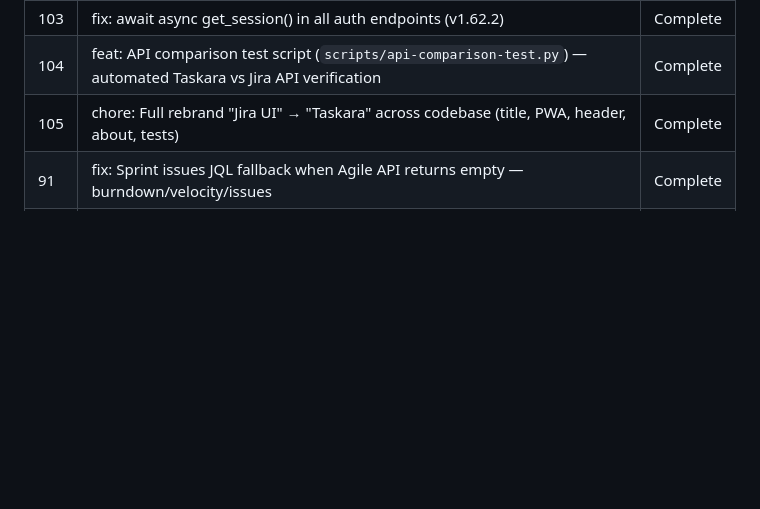
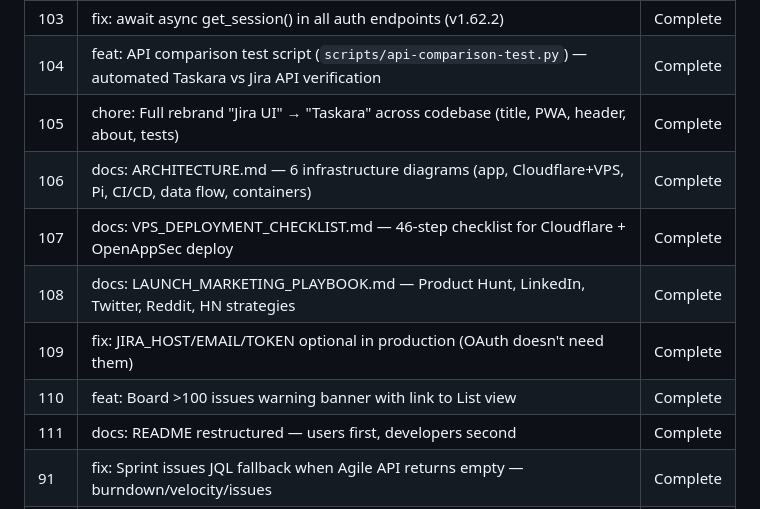
Before and after one commit to ALT-F1-OpenClaw/atlassian-jira-ui, a Markdown page: ROADMAP.md, the part around the change. GitHub-like rendering; blank space fills up the shorter version.

```diff
--- a/ROADMAP.md
+++ b/ROADMAP.md
@@ -297,6 +297,12 @@ Before going production-grade, re-enable these:
 | 103 | fix: await async get_session() in all auth endpoints (v1.62.2) | Complete |
 | 104 | feat: API comparison test script (`scripts/api-comparison-test.py`) — automated Taskara vs Jira API verification | Complete |
 | 105 | chore: Full rebrand "Jira UI" → "Taskara" across codebase (title, PWA, header, about, tests) | Complete |
+| 106 | docs: ARCHITECTURE.md — 6 infrastructure diagrams (app, Cloudflare+VPS, Pi, CI/CD, data flow, containers) | Complete |
+| 107 | docs: VPS_DEPLOYMENT_CHECKLIST.md — 46-step checklist for Cloudflare + OpenAppSec deploy | Complete |
+| 108 | docs: LAUNCH_MARKETING_PLAYBOOK.md — Product Hunt, LinkedIn, Twitter, Reddit, HN strategies | Complete |
+| 109 | fix: JIRA_HOST/EMAIL/TOKEN optional in production (OAuth doesn't need them) | Complete |
+| 110 | feat: Board >100 issues warning banner with link to List view | Complete |
+| 111 | docs: README restructured — users first, developers second | Complete |
 | 91 | fix: Sprint issues JQL fallback when Agile API returns empty — burndown/velocity/issues | Complete |
 | 92 | feat: Backlog view — show issues grouped by sprint (with issue counts) + unassigned backlog section, drag issues between sprints and backlog, matches Jira's Backlog tab | Planned |
 | 89 | feat: URL-based routing — reflect current view + context in the browser URL bar (e.g. `/board`, `/sprint/123`, `/issue/PROJ-45`, `/settings`) so browser refresh preserves state instead of going to homepage. Use React Router or `history.pushState` | Planned |
```
Also changed, not shown: AGENTS.md (+7 -0 lines), CLAUDE.md (+12 -0 lines).
